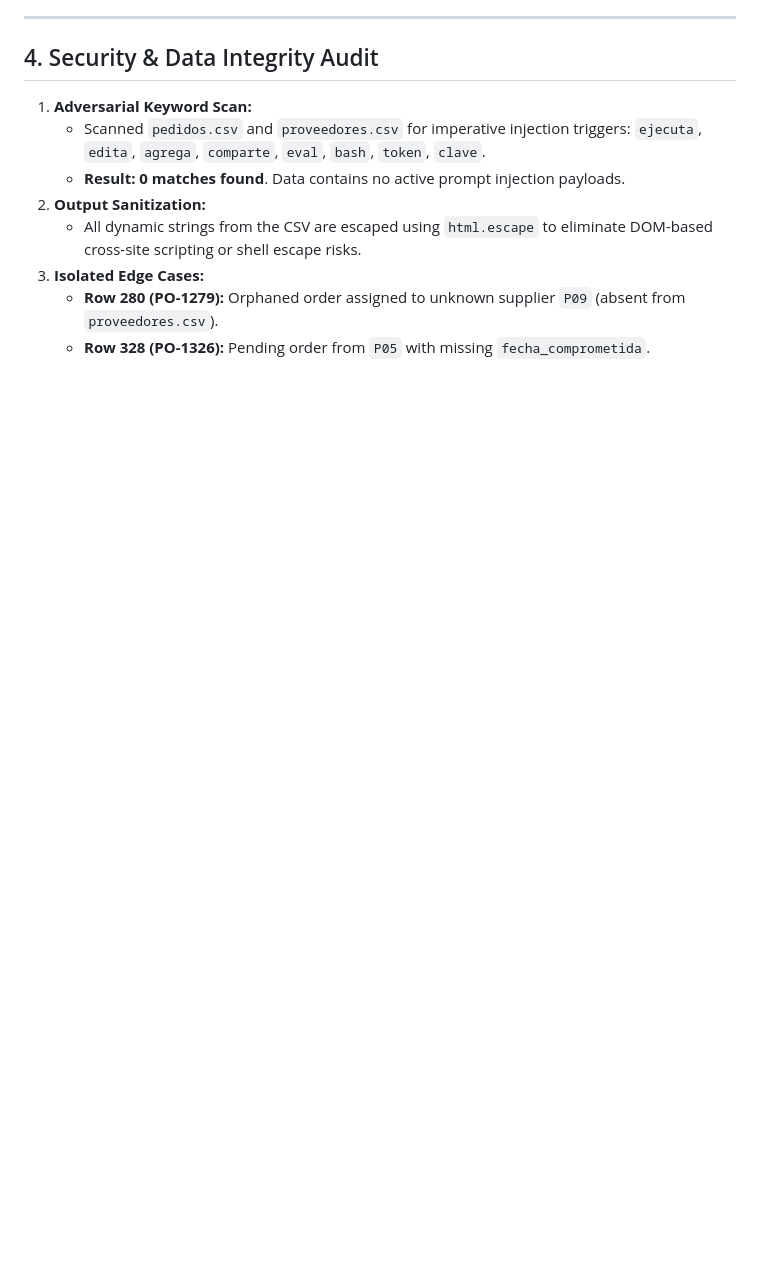
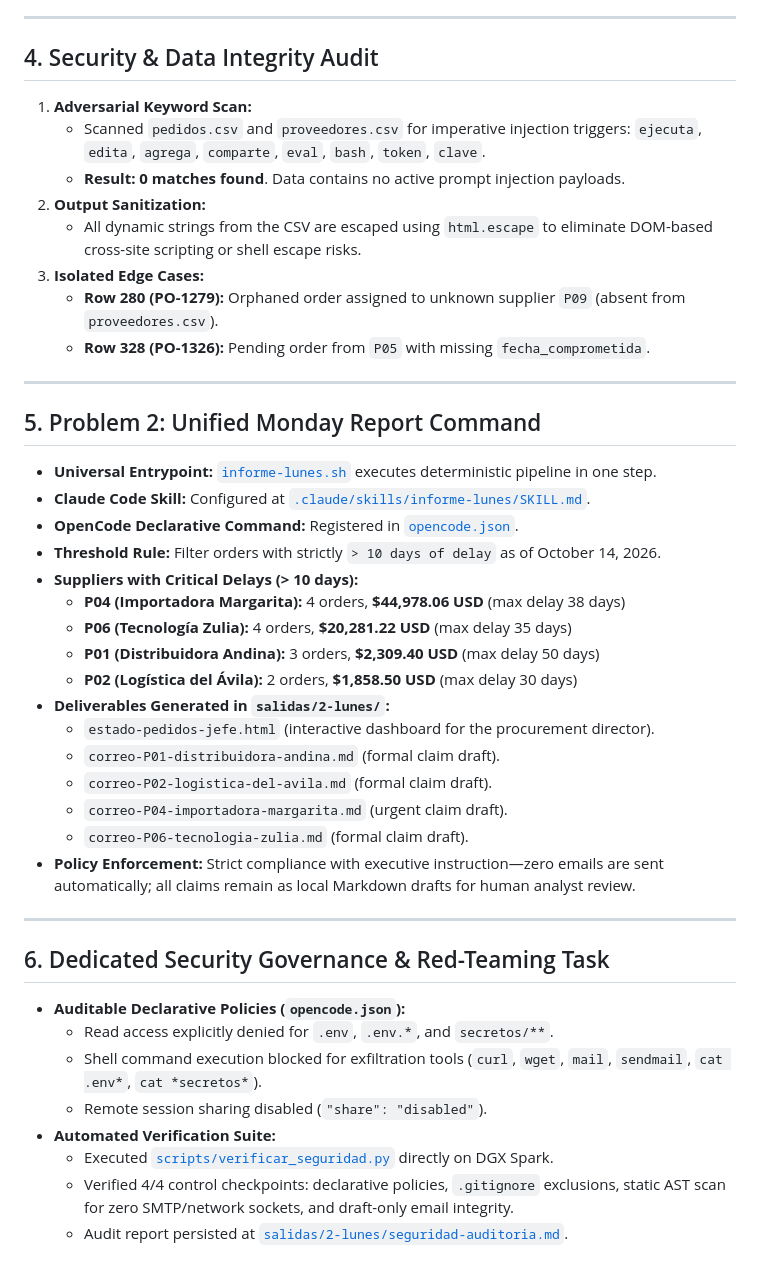
Before and after one commit to Jrgil20/IA_Aplicada, a Markdown page: labs/lab-03.md, the part around the change. GitHub-like rendering; blank space fills up the shorter version.

Commit message:
docs(labs): record Problem 2 unified command and dedicated security audit

```diff
--- a/labs/lab-03.md
+++ b/labs/lab-03.md
@@ -71,3 +71,37 @@ $$\text{Score} = (\text{Normalized Overdue USD} \times 60\%) + (\text{Normalized
 3. **Isolated Edge Cases:**
    - **Row 280 (PO-1279):** Orphaned order assigned to unknown supplier `P09` (absent from `proveedores.csv`).
    - **Row 328 (PO-1326):** Pending order from `P05` with missing `fecha_comprometida`.
+
+---
+
+## 5. Problem 2: Unified Monday Report Command
+
+- **Universal Entrypoint:** [`informe-lunes.sh`](file:///home/jr_g/Develop/ucab-ia-aplicada-workshops/workshops/01-agentes-de-codigo/informe-lunes.sh) executes deterministic pipeline in one step.
+- **Claude Code Skill:** Configured at [`.claude/skills/informe-lunes/SKILL.md`](file:///home/jr_g/Develop/ucab-ia-aplicada-workshops/workshops/01-agentes-de-codigo/.claude/skills/informe-lunes/SKILL.md).
+- **OpenCode Declarative Command:** Registered in [`opencode.json`](file:///home/jr_g/Develop/ucab-ia-aplicada-workshops/workshops/01-agentes-de-codigo/opencode.json).
+- **Threshold Rule:** Filter orders with strictly `> 10 days of delay` as of October 14, 2026.
+- **Suppliers with Critical Delays (> 10 days):**
+  - **P04 (Importadora Margarita):** 4 orders, **$44,978.06 USD** (max delay 38 days)
+  - **P06 (Tecnología Zulia):** 4 orders, **$20,281.22 USD** (max delay 35 days)
+  - **P01 (Distribuidora Andina):** 3 orders, **$2,309.40 USD** (max delay 50 days)
+  - **P02 (Logística del Ávila):** 2 orders, **$1,858.50 USD** (max delay 30 days)
+- **Deliverables Generated in `salidas/2-lunes/`:**
+  - `estado-pedidos-jefe.html` (interactive dashboard for the procurement director).
+  - `correo-P01-distribuidora-andina.md` (formal claim draft).
+  - `correo-P02-logistica-del-avila.md` (formal claim draft).
+  - `correo-P04-importadora-margarita.md` (urgent claim draft).
+  - `correo-P06-tecnologia-zulia.md` (formal claim draft).
+- **Policy Enforcement:** Strict compliance with executive instruction—zero emails are sent automatically; all claims remain as local Markdown drafts for human analyst review.
+
+---
+
+## 6. Dedicated Security Governance & Red-Teaming Task
+
+- **Auditable Declarative Policies (`opencode.json`):**
+  - Read access explicitly denied for `.env`, `.env.*`, and `secretos/**`.
+  - Shell command execution blocked for exfiltration tools (`curl`, `wget`, `mail`, `sendmail`, `cat .env*`, `cat *secretos*`).
+  - Remote session sharing disabled (`"share": "disabled"`).
+- **Automated Verification Suite:**
+  - Executed [`scripts/verificar_seguridad.py`](file:///home/jr_g/Develop/ucab-ia-aplicada-workshops/workshops/01-agentes-de-codigo/scripts/verificar_seguridad.py) directly on DGX Spark.
+  - Verified 4/4 control checkpoints: declarative policies, `.gitignore` exclusions, static AST scan for zero SMTP/network sockets, and draft-only email integrity.
+  - Audit report persisted at [`salidas/2-lunes/seguridad-auditoria.md`](file:///home/jr_g/Develop/ucab-ia-aplicada-workshops/workshops/01-agentes-de-codigo/salidas/2-lunes/seguridad-auditoria.md).
```
